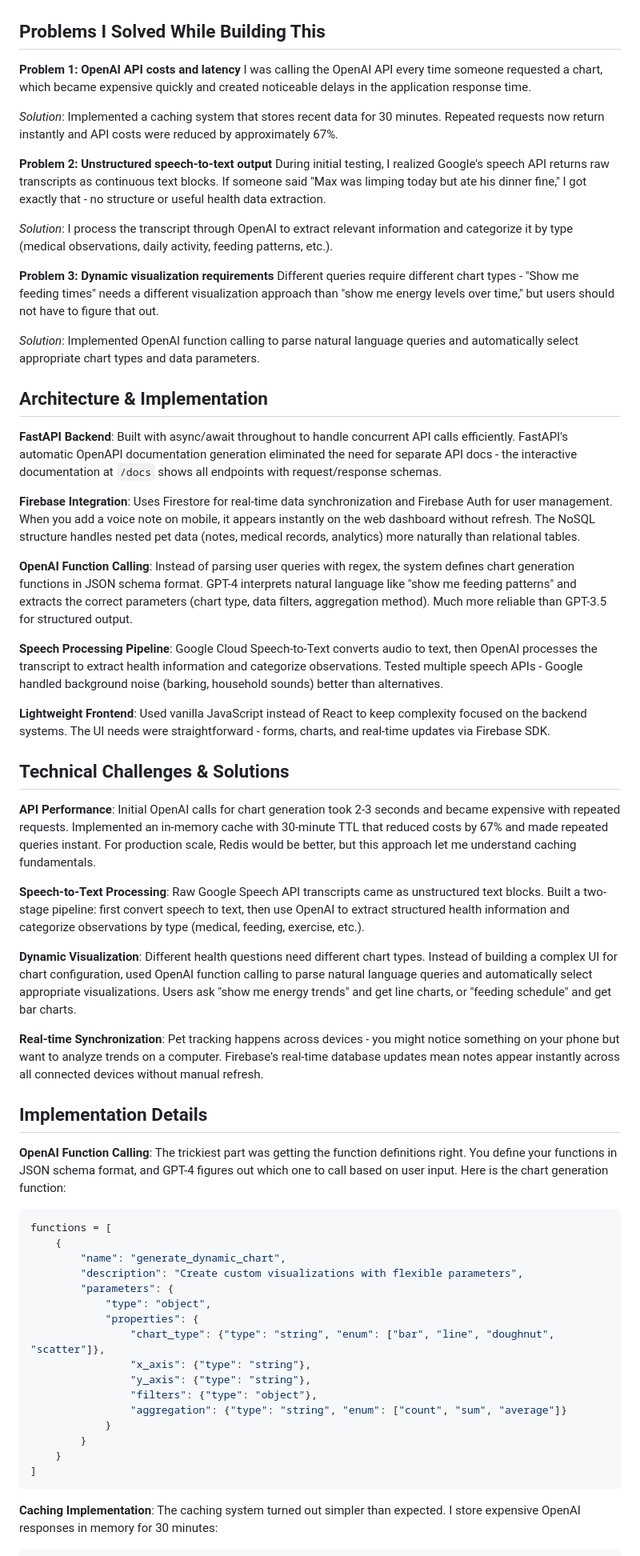
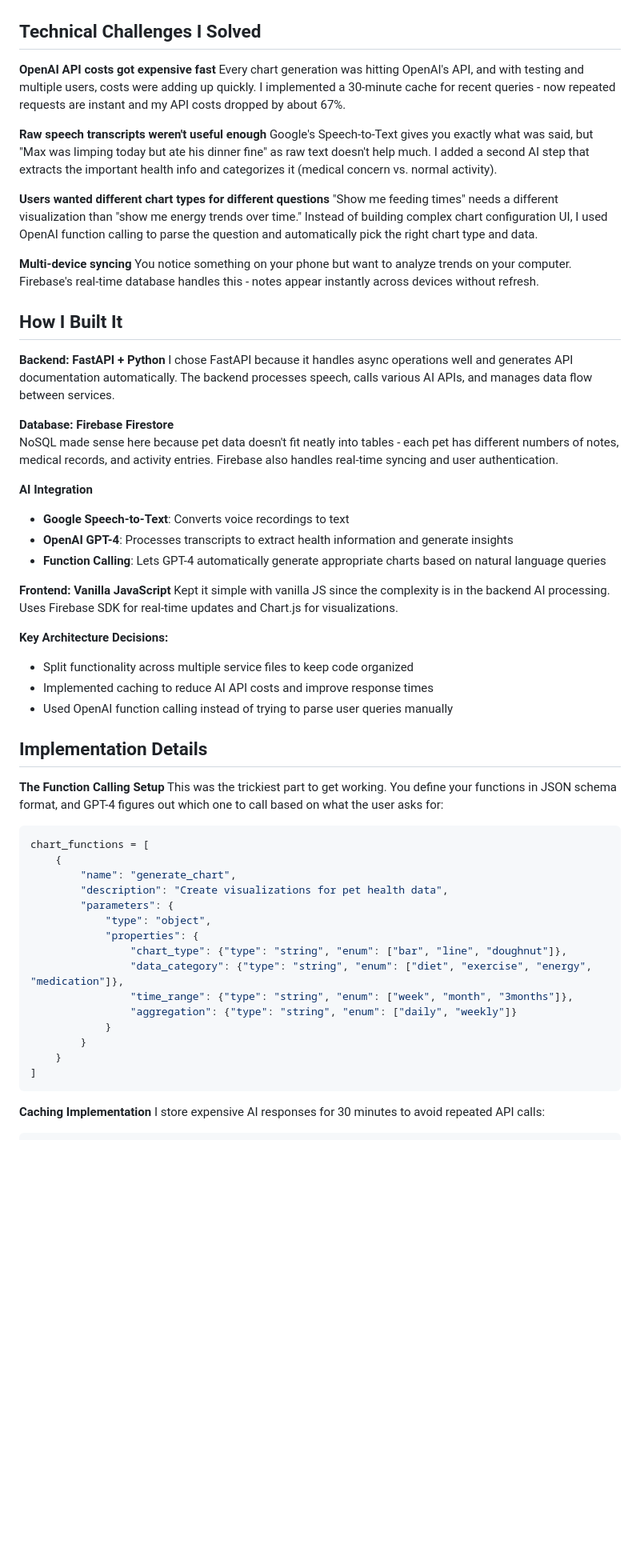
Before and after one commit to dhyeynala/pet-voice-notes, a Markdown page: README.md, the part around one of its changes. Shown at 80% size. Drawn GitHub-style; blank space fills up the shorter version.

````diff
--- a/README.md
+++ b/README.md
@@ -30,68 +36,65 @@ This system makes pet health tracking effortless while providing the kind of pat
   <img src="assets/assistant-dashboard.png" alt="PetPulse – AI Health Assistant with access to notes, PDFs, and tracking data" width="600" height="auto">
 </p>
 
-## Problems I Solved While Building This
+## Technical Challenges I Solved
 
-**Problem 1: OpenAI API costs and latency**
-I was calling the OpenAI API every time someone requested a chart, which became expensive quickly and created noticeable delays in the application response time.
+**OpenAI API costs got expensive fast**
+Every chart generation was hitting OpenAI's API, and with testing and multiple users, costs were adding up quickly. I implemented a 30-minute cache for recent queries - now repeated requests are instant and my API costs dropped by about 67%.
 
-*Solution*: Implemented a caching system that stores recent data for 30 minutes. Repeated requests now return instantly and API costs were reduced by approximately 67%.
+**Raw speech transcripts weren't useful enough**
+Google's Speech-to-Text gives you exactly what was said, but "Max was limping today but ate his dinner fine" as raw text doesn't help much. I added a second AI step that extracts the important health info and categorizes it (medical concern vs. normal activity).
 
-**Problem 2: Unstructured speech-to-text output**
-During initial testing, I realized Google's speech API returns raw transcripts as continuous text blocks. If someone said "Max was limping today but ate his dinner fine," I got exactly that - no structure or useful health data extraction.
+**Users wanted different chart types for different questions**
+"Show me feeding times" needs a different visualization than "show me energy trends over time." Instead of building complex chart configuration UI, I used OpenAI function calling to parse the question and automatically pick the right chart type and data.
 
-*Solution*: I process the transcript through OpenAI to extract relevant information and categorize it by type (medical observations, daily activity, feeding patterns, etc.).
+**Multi-device syncing**
+You notice something on your phone but want to analyze trends on your computer. Firebase's real-time database handles this - notes appear instantly across devices without refresh.
 
-**Problem 3: Dynamic visualization requirements**
-Different queries require different chart types - "Show me feeding times" needs a different visualization approach than "show me energy levels over time," but users should not have to figure that out.
+## How I Built It
 
-*Solution*: Implemented OpenAI function calling to parse natural language queries and automatically select appropriate chart types and data parameters.
+**Backend: FastAPI + Python**
+I chose FastAPI because it handles async operations well and generates API documentation automatically. The backend processes speech, calls various AI APIs, and manages data flow between services.
 
-## Architecture & Implementation
+**Database: Firebase Firestore**
+NoSQL made sense here because pet data doesn't fit neatly into tables - each pet has different numbers of notes, medical records, and activity entries. Firebase also handles real-time syncing and user authentication.
 
-**FastAPI Backend**: Built with async/await throughout to handle concurrent API calls efficiently. FastAPI's automatic OpenAPI documentation generation eliminated the need for separate API docs - the interactive documentation at `/docs` shows all endpoints with request/response schemas.
+**AI Integration**
+- **Google Speech-to-Text**: Converts voice recordings to text
+- **OpenAI GPT-4**: Processes transcripts to extract health information and generate insights
+- **Function Calling**: Lets GPT-4 automatically generate appropriate charts based on natural language queries
 
-**Firebase Integration**: Uses Firestore for real-time data synchronization and Firebase Auth for user management. When you add a voice note on mobile, it appears instantly on the web dashboard without refresh. The NoSQL structure handles nested pet data (notes, medical records, analytics) more naturally than relational tables.
+**Frontend: Vanilla JavaScript**
+Kept it simple with vanilla JS since the complexity is in the backend AI processing. Uses Firebase SDK for real-time updates and Chart.js for visualizations.
 
-**OpenAI Function Calling**: Instead of parsing user queries with regex, the system defines chart generation functions in JSON schema format. GPT-4 interprets natural language like "show me feeding patterns" and extracts the correct parameters (chart type, data filters, aggregation method). Much more reliable than GPT-3.5 for structured output.
-
-**Speech Processing Pipeline**: Google Cloud Speech-to-Text converts audio to text, then OpenAI processes the transcript to extract health information and categorize observations. Tested multiple speech APIs - Google handled background noise (barking, household sounds) better than alternatives.
-
-**Lightweight Frontend**: Used vanilla JavaScript instead of React to keep complexity focused on the backend systems. The UI needs were straightforward - forms, charts, and real-time updates via Firebase SDK.
-
-## Technical Challenges & Solutions
-
-**API Performance**: Initial OpenAI calls for chart generation took 2-3 seconds and became expensive with repeated requests. Implemented an in-memory cache with 30-minute TTL that reduced costs by 67% and made repeated queries instant. For production scale, Redis would be better, but this approach let me understand caching fundamentals.
-
-**Speech-to-Text Processing**: Raw Google Speech API transcripts came as unstructured text blocks. Built a two-stage pipeline: first convert speech to text, then use OpenAI to extract structured health information and categorize observations by type (medical, feeding, exercise, etc.).
-
-**Dynamic Visualization**: Different health questions need different chart types. Instead of building a complex UI for chart configuration, used OpenAI function calling to parse natural language queries and automatically select appropriate visualizations. Users ask "show me energy trends" and get line charts, or "feeding schedule" and get bar charts.
-
-**Real-time Synchronization**: Pet tracking happens across devices - you might notice something on your phone but want to analyze trends on a computer. Firebase's real-time database updates mean notes appear instantly across all connected devices without manual refresh.
+**Key Architecture Decisions:**
+- Split functionality across multiple service files to keep code organized
+- Implemented caching to reduce AI API costs and improve response times
+- Used OpenAI function calling instead of trying to parse user queries manually
 
 ## Implementation Details
 
-**OpenAI Function Calling**: The trickiest part was getting the function definitions right. You define your functions in JSON schema format, and GPT-4 figures out which one to call based on user input. Here is the chart generation function:
+**The Function Calling Setup**
+This was the trickiest part to get working. You define your functions in JSON schema format, and GPT-4 figures out which one to call based on what the user asks for:
 
 ```python
-functions = [
+chart_functions = [
     {
-        "name": "generate_dynamic_chart",
-        "description": "Create custom visualizations with flexible parameters",
+        "name": "generate_chart",
+        "description": "Create visualizations for pet health data",
         "parameters": {
             "type": "object",
             "properties": {
-                "chart_type": {"type": "string", "enum": ["bar", "line", "doughnut", "scatter"]},
-                "x_axis": {"type": "string"},
-                "y_axis": {"type": "string"},
-                "filters": {"type": "object"},
-                "aggregation": {"type": "string", "enum": ["count", "sum", "average"]}
+                "chart_type": {"type": "string", "enum": ["bar", "line", "doughnut"]},
+                "data_category": {"type": "string", "enum": ["diet", "exercise", "energy", "medication"]},
+                "time_range": {"type": "string", "enum": ["week", "month", "3months"]},
+                "aggregation": {"type": "string", "enum": ["daily", "weekly"]}
             }
         }
     }
 ]
 ```
 
-**Caching Implementation**: The caching system turned out simpler than expected. I store expensive OpenAI responses in memory for 30 minutes:
+**Caching Implementation**
+I store expensive AI responses for 30 minutes to avoid repeated API calls:
 
 ```python
````
Also changed, not shown: other parts of README.md (+115 -63 lines).
